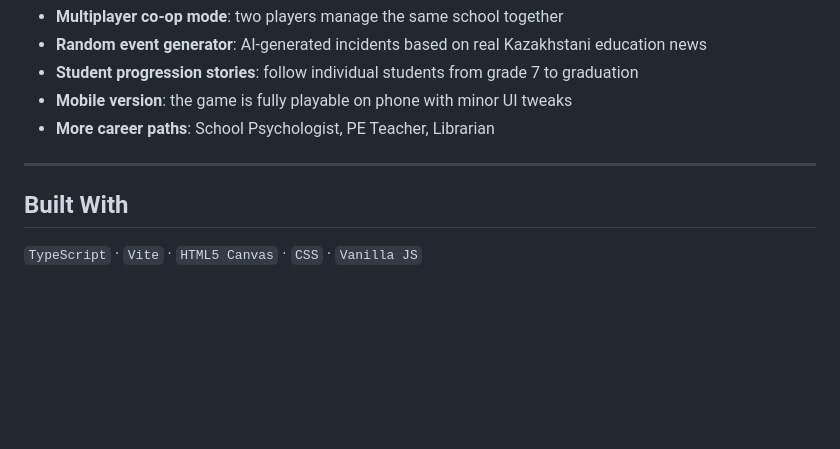
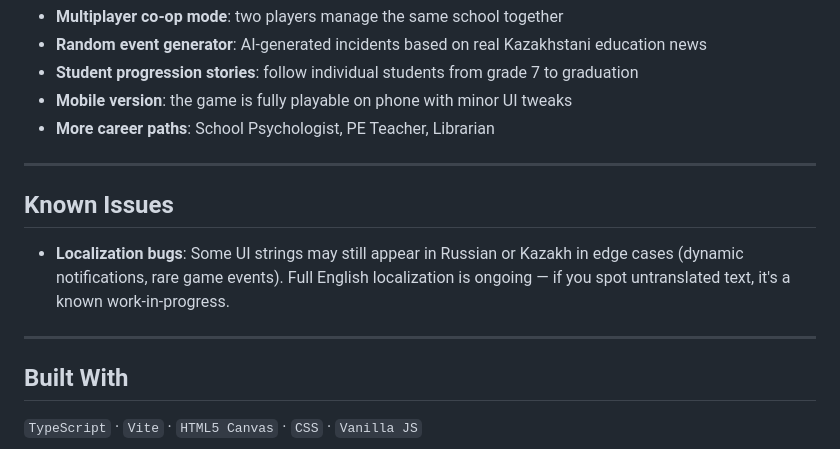
Before and after one commit to Beknurrr-code/EduWorld-2, a Markdown page: README.md, the part around the change. GitHub-like rendering; blank space fills up the shorter version.

Commit message:
docs: note known localization bugs

```diff
--- a/README.md
+++ b/README.md
@@ -97,6 +97,12 @@ We also gained deep empathy for what teachers actually deal with every day.
 
 ---
 
+## Known Issues
+
+- **Localization bugs**: Some UI strings may still appear in Russian or Kazakh in edge cases (dynamic notifications, rare game events). Full English localization is ongoing — if you spot untranslated text, it's a known work-in-progress.
+
+---
+
 ## Built With
 
 `TypeScript` · `Vite` · `HTML5 Canvas` · `CSS` · `Vanilla JS`
```
